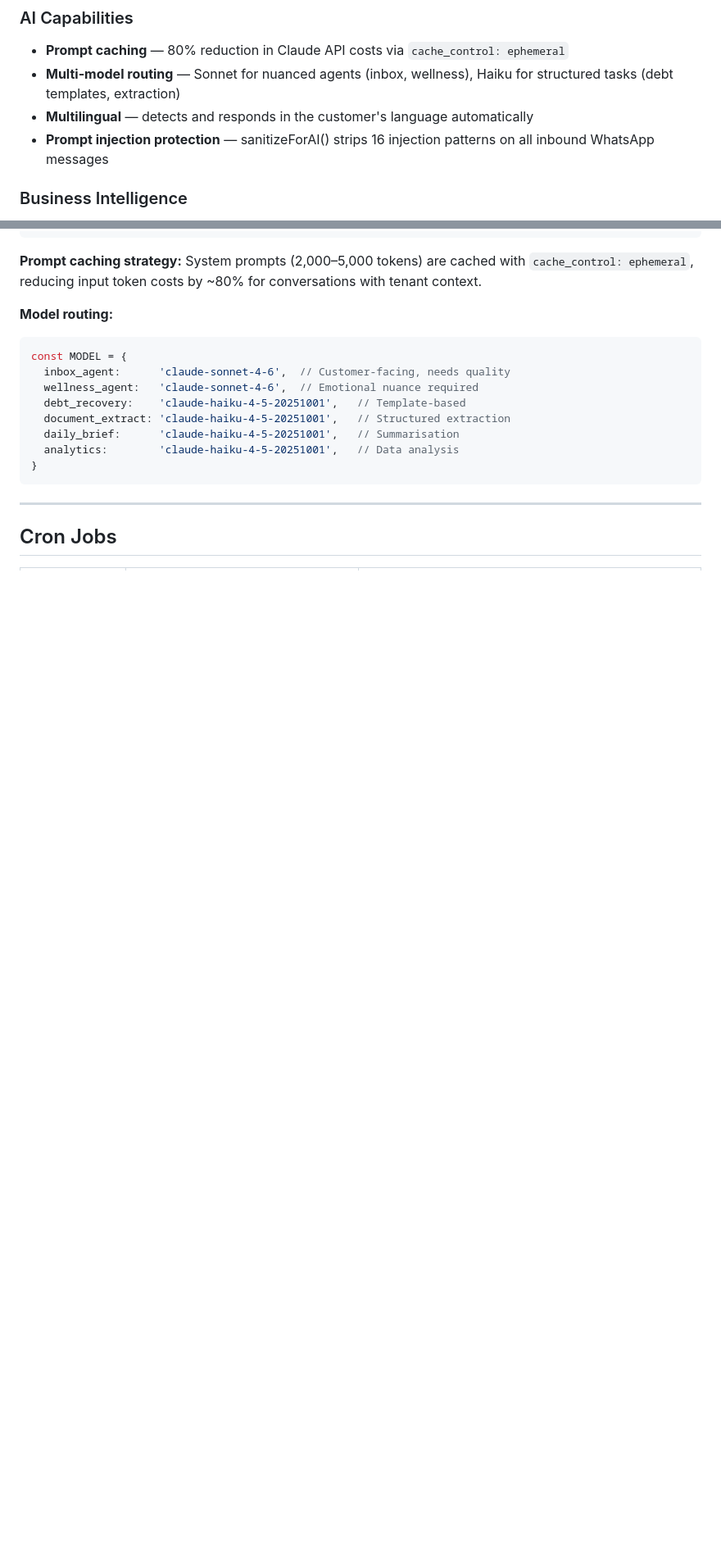
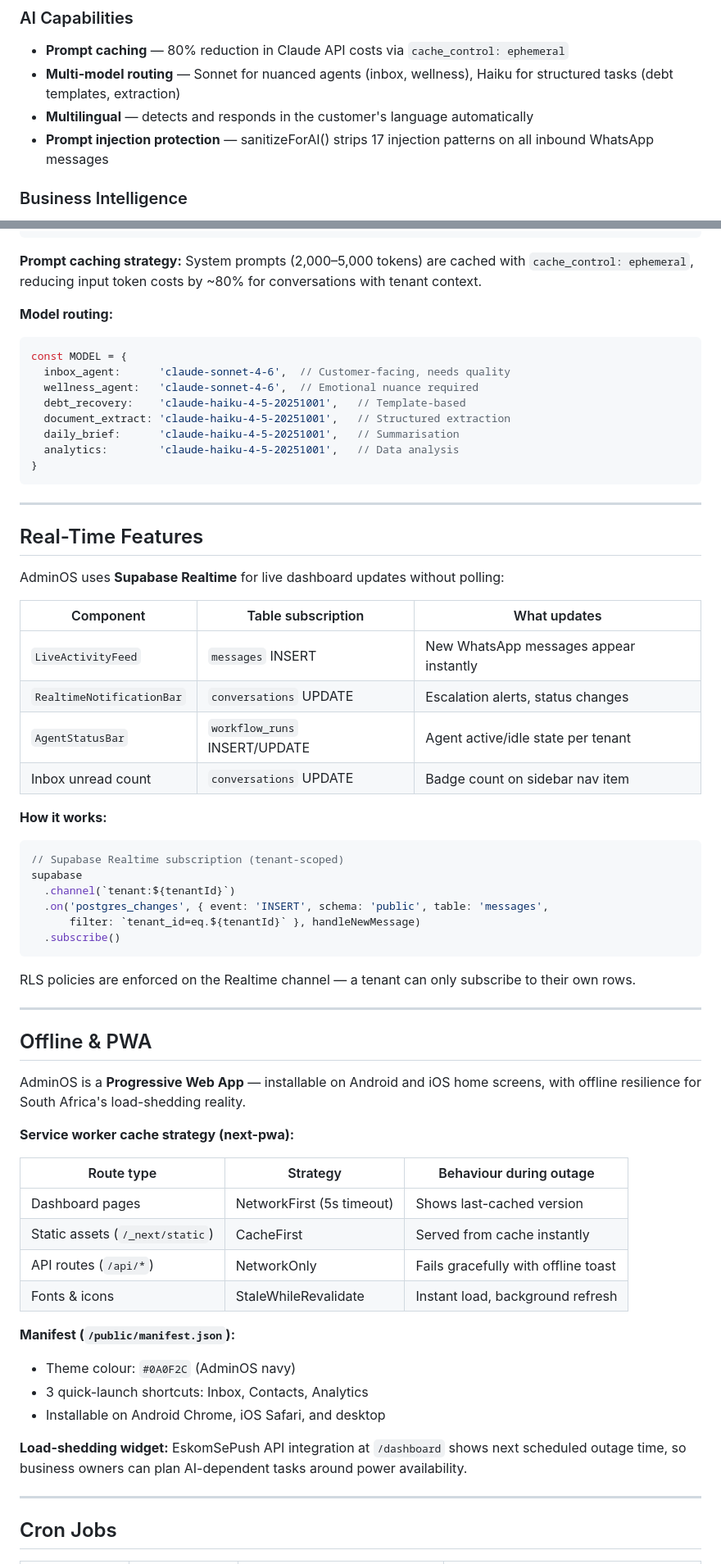
Before and after one commit to Nanda-Regine/AdminOS, a Markdown page: README.md, 2 parts joined by grey strips. Shown at 82% size. GitHub-like rendering; blank space fills up the shorter version.

````diff
--- a/README.md
+++ b/README.md
@@ -49,7 +51,7 @@ AdminOS replaces your entire toolstack with one AI-native platform. Five special
 - **Prompt caching** — 80% reduction in Claude API costs via `cache_control: ephemeral`
 - **Multi-model routing** — Sonnet for nuanced agents (inbox, wellness), Haiku for structured tasks (debt templates, extraction)
 - **Multilingual** — detects and responds in the customer's language automatically
-- **Prompt injection protection** — sanitizeForAI() strips 16 injection patterns on all inbound WhatsApp messages
+- **Prompt injection protection** — sanitizeForAI() strips 17 injection patterns on all inbound WhatsApp messages
 
 ### Business Intelligence
 - **Real-time analytics** — 14-day revenue chart, intent classification, debt aging
@@ -134,5 +136,53 @@ const MODEL = {
 
 ---
 
+## Real-Time Features
+
+AdminOS uses **Supabase Realtime** for live dashboard updates without polling:
+
+| Component | Table subscription | What updates |
+|-----------|-------------------|--------------|
+| `LiveActivityFeed` | `messages` INSERT | New WhatsApp messages appear instantly |
+| `RealtimeNotificationBar` | `conversations` UPDATE | Escalation alerts, status changes |
+| `AgentStatusBar` | `workflow_runs` INSERT/UPDATE | Agent active/idle state per tenant |
+| Inbox unread count | `conversations` UPDATE | Badge count on sidebar nav item |
+
+**How it works:**
+
+```typescript
+// Supabase Realtime subscription (tenant-scoped)
+supabase
+  .channel(`tenant:${tenantId}`)
+  .on('postgres_changes', { event: 'INSERT', schema: 'public', table: 'messages',
+      filter: `tenant_id=eq.${tenantId}` }, handleNewMessage)
+  .subscribe()
+```
+
+RLS policies are enforced on the Realtime channel — a tenant can only subscribe to their own rows.
+
+---
+
+## Offline & PWA
+
+AdminOS is a **Progressive Web App** — installable on Android and iOS home screens, with offline resilience for South Africa's load-shedding reality.
+
+**Service worker cache strategy (next-pwa):**
+
+| Route type | Strategy | Behaviour during outage |
+|------------|----------|------------------------|
+| Dashboard pages | NetworkFirst (5s timeout) | Shows last-cached version |
+| Static assets (`/_next/static`) | CacheFirst | Served from cache instantly |
+| API routes (`/api/*`) | NetworkOnly | Fails gracefully with offline toast |
+| Fonts & icons | StaleWhileRevalidate | Instant load, background refresh |
+
+**Manifest (`/public/manifest.json`):**
+- Theme colour: `#0A0F2C` (AdminOS navy)
+- 3 quick-launch shortcuts: Inbox, Contacts, Analytics
+- Installable on Android Chrome, iOS Safari, and desktop
+
+**Load-shedding widget:** EskomSePush API integration at `/dashboard` shows next scheduled outage time, so business owners can plan AI-dependent tasks around power availability.
+
+---
+
 ## Cron Jobs
 
````
Also changed, not shown: other parts of README.md (+41 -26 lines).
